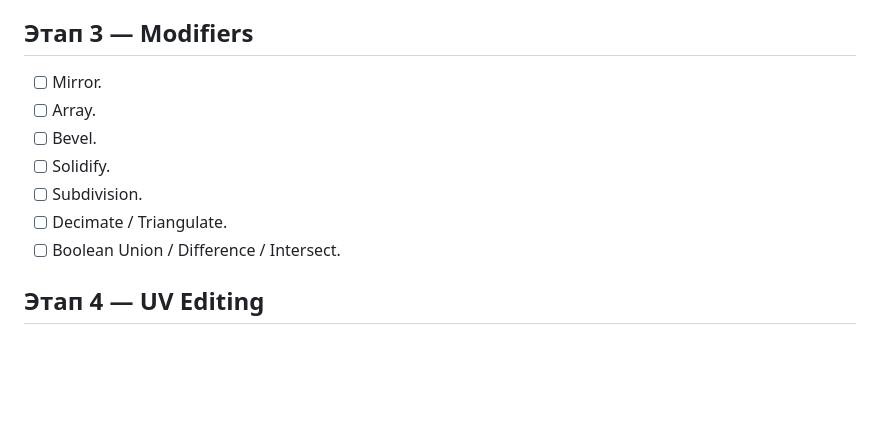
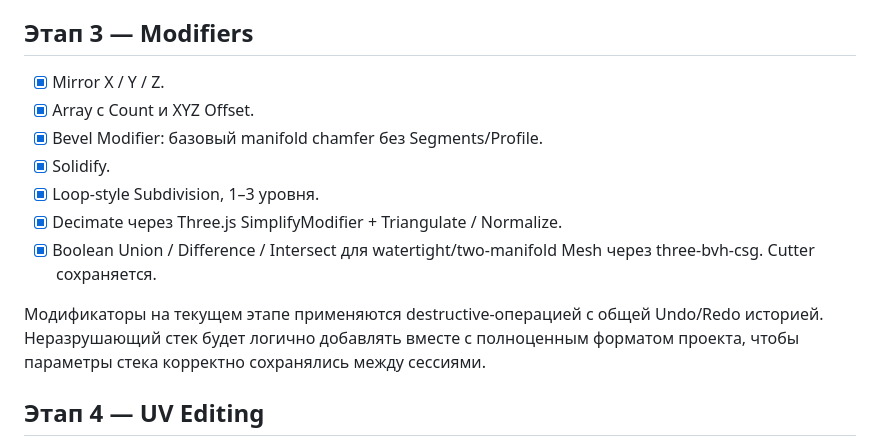
Before and after one commit to Deenfoool/gluestack, a Markdown page: ROADMAP.md, the part around the change. Rendered like a GitHub page; blank space fills up the shorter version.

Commit message:
docs: complete modifiers roadmap stage

```diff
--- a/ROADMAP.md
+++ b/ROADMAP.md
@@ -31,13 +31,15 @@
 - [x] Сохранение UV и дополнительных BufferAttributes при topology-editing; новые corner-значения интерполируются. Skinned Mesh не редактируется, tangents после изменения топологии не переиспользуются.
 
 ## Этап 3 — Modifiers
-- [ ] Mirror.
-- [ ] Array.
-- [ ] Bevel.
-- [ ] Solidify.
-- [ ] Subdivision.
-- [ ] Decimate / Triangulate.
-- [ ] Boolean Union / Difference / Intersect.
+- [x] Mirror X / Y / Z.
+- [x] Array с Count и XYZ Offset.
+- [x] Bevel Modifier: базовый manifold chamfer без Segments/Profile.
+- [x] Solidify.
+- [x] Loop-style Subdivision, 1–3 уровня.
+- [x] Decimate через Three.js SimplifyModifier + Triangulate / Normalize.
+- [x] Boolean Union / Difference / Intersect для watertight/two-manifold Mesh через three-bvh-csg. Cutter сохраняется.
+
+Модификаторы на текущем этапе применяются destructive-операцией с общей Undo/Redo историей. Неразрушающий стек будет логично добавлять вместе с полноценным форматом проекта, чтобы параметры стека корректно сохранялись между сессиями.
 
 ## Этап 4 — UV Editing
 - [ ] Отдельный workspace UV Editing.
```
